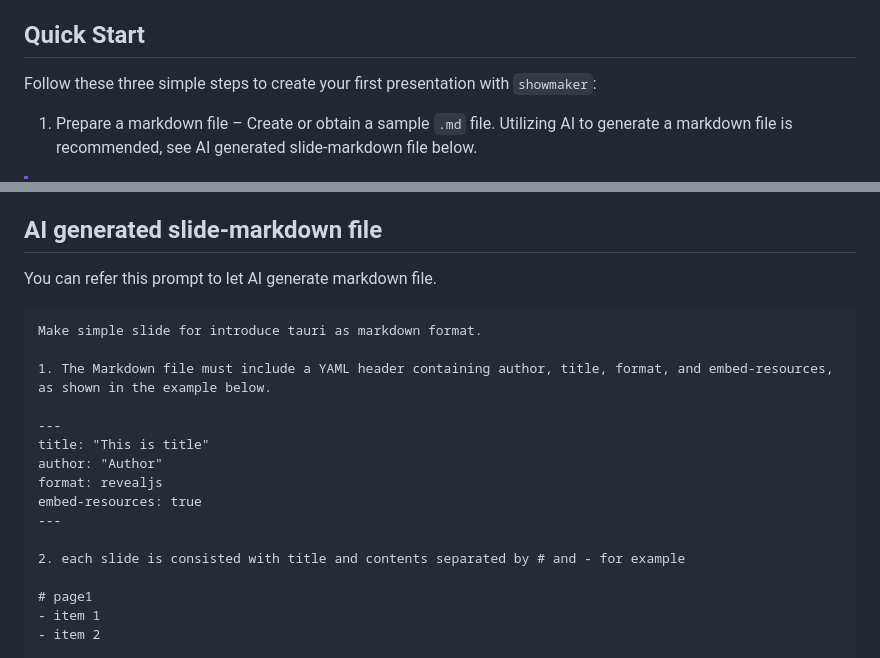
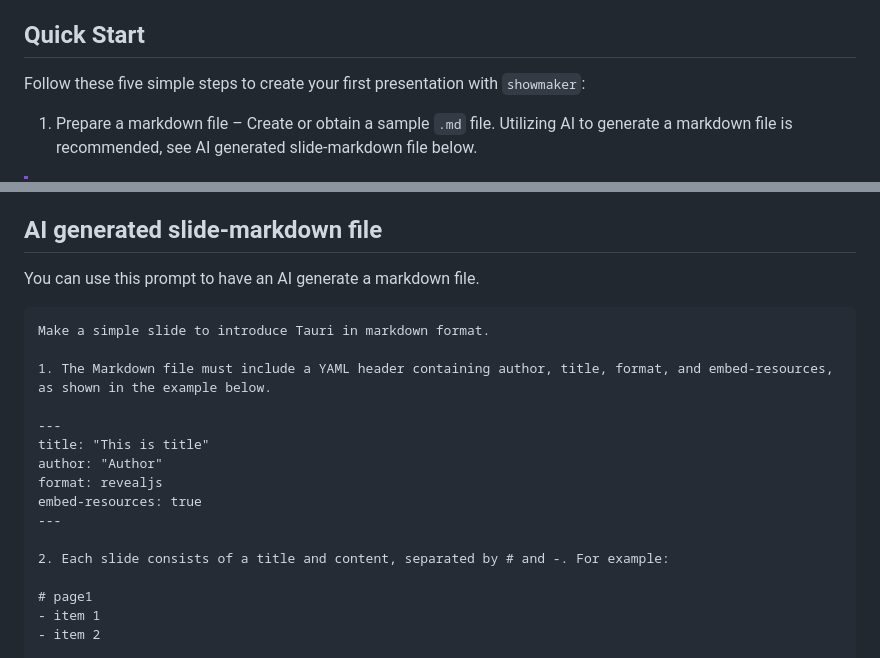
Before and after one commit to jhk0530/showmaker, a Markdown page: README.md, 2 parts joined by grey strips. Drawn GitHub-style.

````diff
--- a/README.md
+++ b/README.md
@@ -38,7 +38,7 @@
 
 ## Quick Start
 
-Follow these three simple steps to create your first presentation with `showmaker`:
+Follow these five simple steps to create your first presentation with `showmaker`:
 
 1. Prepare a markdown file – Create or obtain a sample `.md` file.
 Utilizing AI to generate a markdown file is recommended, see AI generated slide-markdown file below.
@@ -92,10 +92,10 @@ embed-resources: true
 
 ## AI generated slide-markdown file
 
-You can refer this prompt to let AI generate markdown file.
+You can use this prompt to have an AI generate a markdown file.
 
 ```
-Make simple slide for introduce tauri as markdown format.
+Make a simple slide to introduce Tauri in markdown format.
 
 1. The Markdown file must include a YAML header containing author, title, format, and embed-resources, as shown in the example below.
 
@@ -106,7 +106,7 @@ format: revealjs
 embed-resources: true
 ---
 
-2. each slide is consisted with title and contents separated by # and - for example
+2. Each slide consists of a title and content, separated by # and -. For example:
 
 # page1
 - item 1
````
Also changed, not shown: other parts of README.md (+1 -1 lines).
